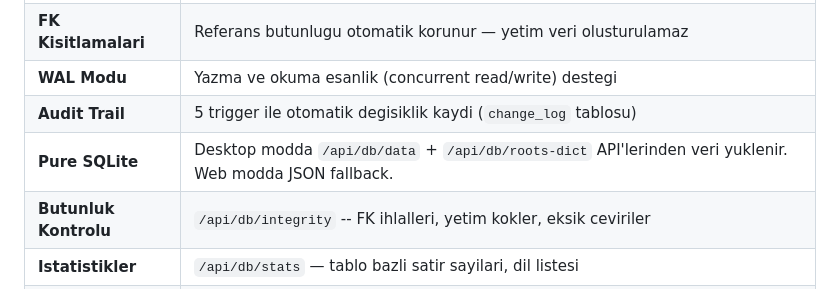
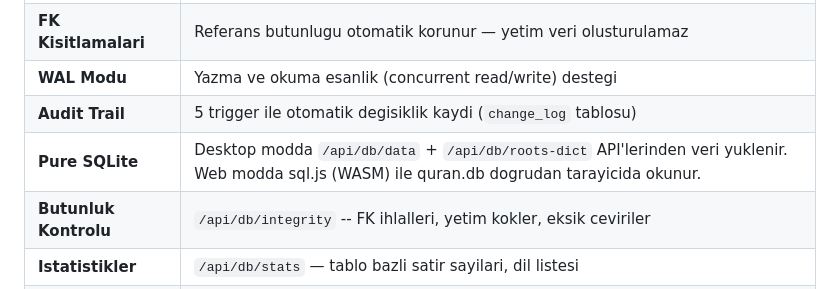
Before and after one commit to hzkucuk/SemantikGalaksi, a Markdown page: FEATURES.md, the part around the change. Drawn GitHub-style.

```diff
--- a/FEATURES.md
+++ b/FEATURES.md
@@ -9,7 +9,7 @@ Tum Kur'an verisi artik SQLite veritabaninda tek kaynak (single source of truth)
 | **FK Kisitlamalari** | Referans butunlugu otomatik korunur — yetim veri olusturulamaz |
 | **WAL Modu** | Yazma ve okuma esanlik (concurrent read/write) destegi |
 | **Audit Trail** | 5 trigger ile otomatik degisiklik kaydi (`change_log` tablosu) |
-| **Pure SQLite** | Desktop modda `/api/db/data` + `/api/db/roots-dict` API'lerinden veri yuklenir. Web modda JSON fallback. |
+| **Pure SQLite** | Desktop modda `/api/db/data` + `/api/db/roots-dict` API'lerinden veri yuklenir. Web modda sql.js (WASM) ile quran.db dogrudan tarayicida okunur. |
 | **Butunluk Kontrolu** | `/api/db/integrity` -- FK ihlalleri, yetim kokler, eksik ceviriler |
 | **Istatistikler** | `/api/db/stats` — tablo bazli satir sayilari, dil listesi |
 | **Degisiklik Gecmisi** | `/api/db/changelog` — tablo/limit filtreli audit log |
```
Also changed, not shown: CHANGELOG.md (+6 -2 lines), README.md (+5 -6 lines).
